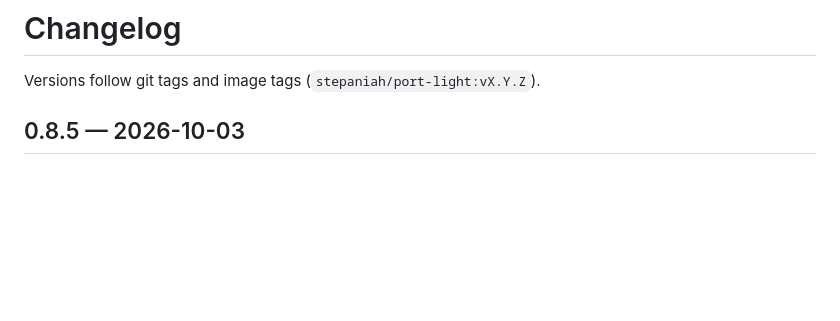
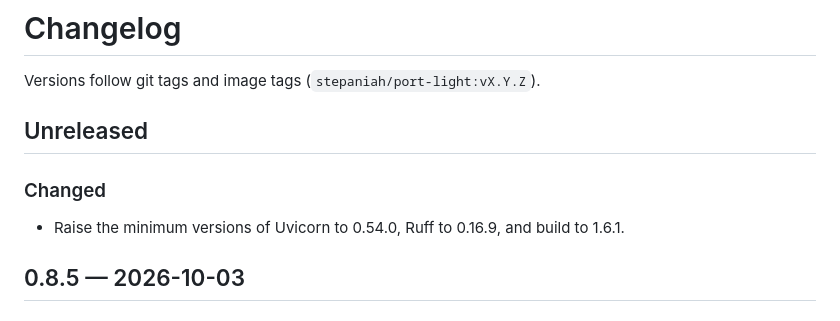
Before and after one commit to StepaniaH/port-light, a Markdown page: CHANGELOG.md, the part around the change. Rendered like a GitHub page; blank space fills up the shorter version.

Commit message:
docs: record dependency requirement updates
Document the Uvicorn, Ruff, and build minimum versions under Unreleased.

```diff
--- a/CHANGELOG.md
+++ b/CHANGELOG.md
@@ -1,6 +1,12 @@
 # Changelog
 
 Versions follow git tags and image tags (`stepaniah/port-light:vX.Y.Z`).
+
+## Unreleased
+
+### Changed
+
+- Raise the minimum versions of Uvicorn to 0.54.0, Ruff to 0.16.9, and build to 1.6.1.
 
 ## 0.8.5 — 2026-10-03
 
```
